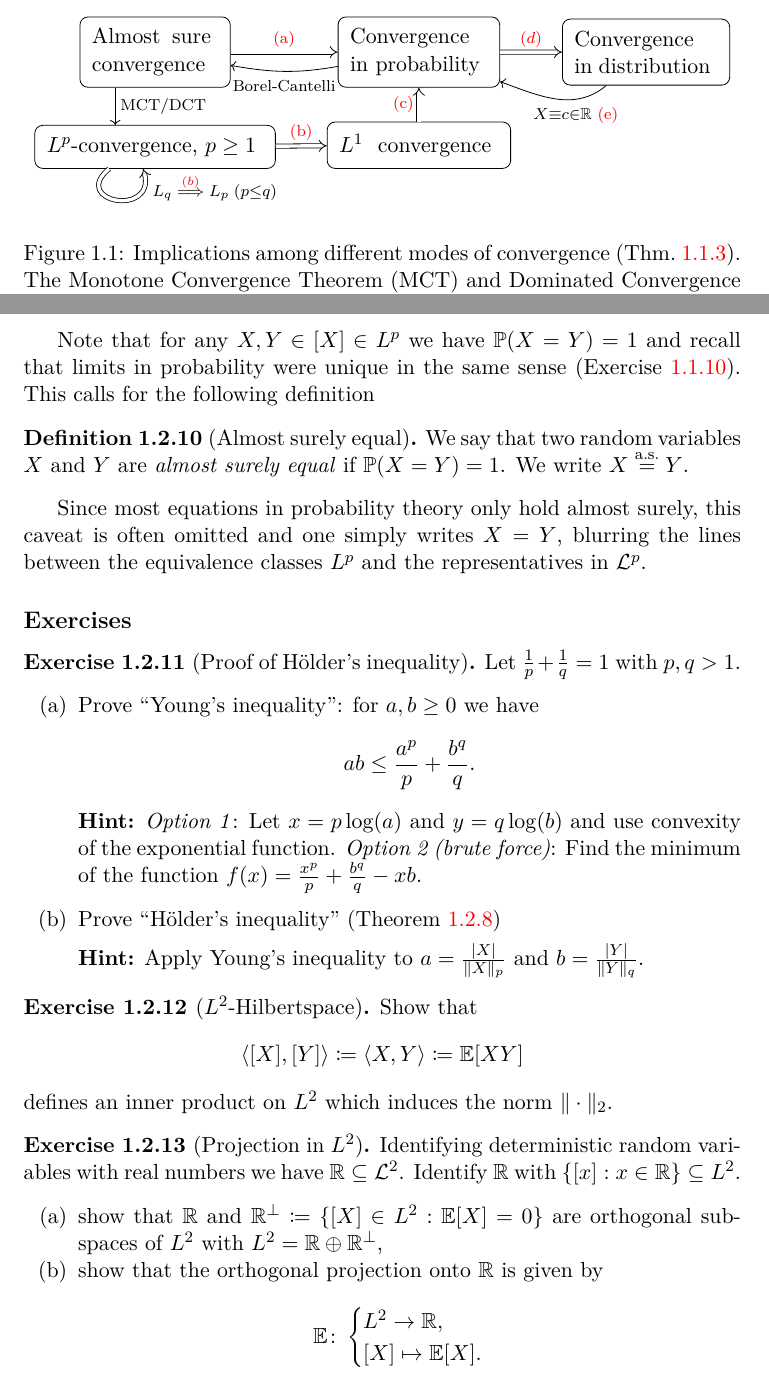
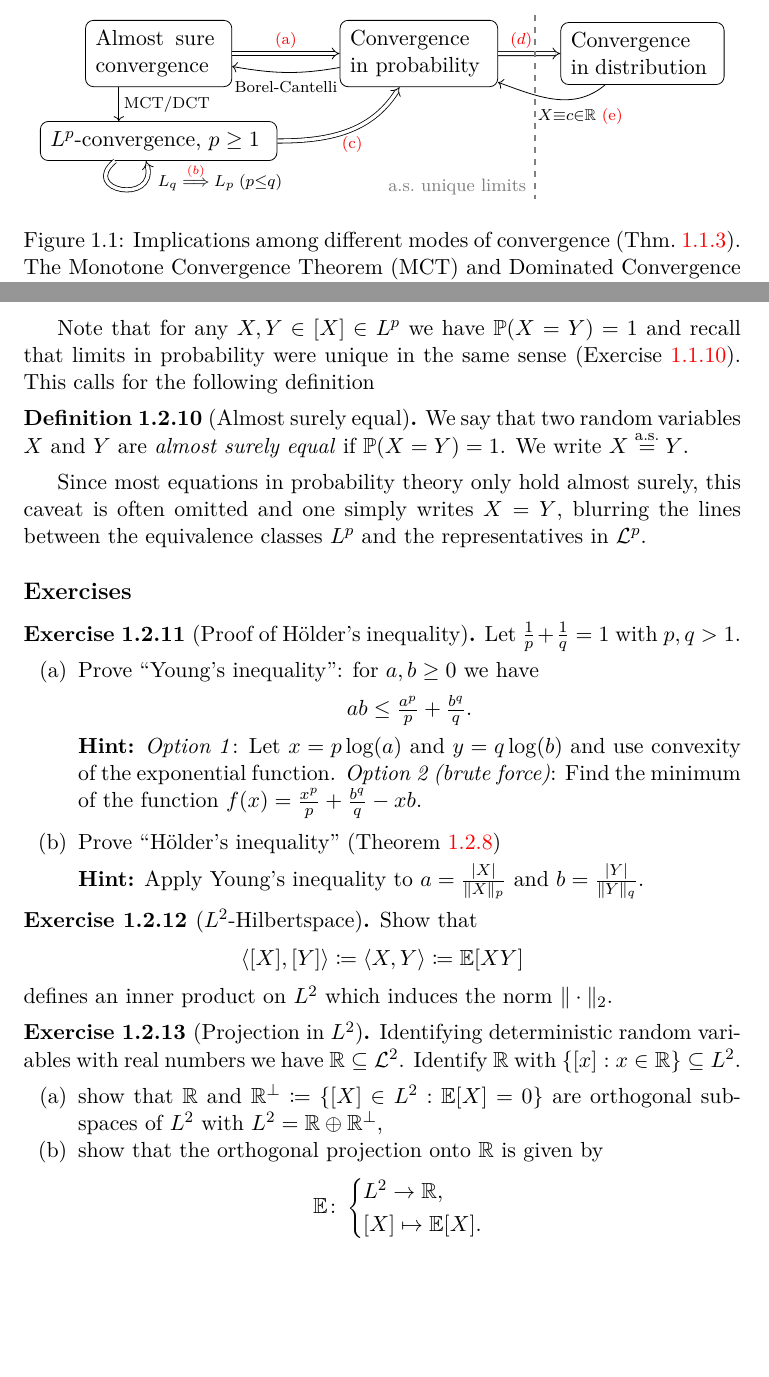
Before and after one commit to FelixBenning/Complements-prob-stat, a LaTeX thesis (Course Notes.tex, which reads packages.tex, sections/convergence.tex): two parts of pages 5 and 13 of 50 before the commit and two parts of pages 5 and 13 of 49 after it, joined at a grey line, cut so that both start at the same text, the shorter picture padded with empty space. Compiled offline with pdfLaTeX.

Commit message:
add as unique limits separator

```diff
--- a/packages.tex
+++ b/packages.tex
@@ -25,7 +25,7 @@
 % \usepackage{graphicx} % enable pictures
 \usepackage{wrapfig} % text wrapping around figures
 \usepackage{tikz, tikz-cd, pgfplots} % plots and sketches
-\usetikzlibrary{bending,positioning}
+\usetikzlibrary{bending,positioning,calc}
 \usetikzlibrary{decorations.pathreplacing}
 \usetikzlibrary{arrows.meta}
 % \pgfplotsset{compat=1.16}
@@ -44,7 +44,7 @@
 %%% MATH
 \usepackage{mathtools} % fixes some things from amsmath and adds some new features
 \usepackage{amsthm, amssymb} % amsthm -> proof env, amssymb -> additional symbols
-\usepackage{thmtools} % restateable theorem environments
+% \usepackage{thmtools} % restateable theorem environments
 \usepackage{aligned-overset} % https://tex.stackexchange.com/questions/257529/overset-and-align-environment-how-to-get-correct-alignment
 %% usage: \overset{something}&{=}
 
--- a/sections/convergence.tex
+++ b/sections/convergence.tex
@@ -60,37 +60,43 @@
 \begin{figure}
     \centering
     \begin{tikzcd}[
-        % 1. Global Node Styling
+        every matrix/.append style={name=m},
         cells={nodes={
             draw,
             rectangle,
             rounded corners,
             align=center,
             minimum width=2.5cm,
-            inner sep=6pt
+            inner sep=5pt
         }},
         % 2. Spacing between nodes
         row sep=0.6cm,
-        column sep=0.9cm,
+        column sep=1.1cm,
         % 3. Global Arrow Styling
+        execute at end picture={
+            \draw[dashed, thick, gray]
+            ($(m-1-2.north east)!0.5!(m-1-3.north west) + (0.1, 0.1)$) --
+            ($(m-1-2.south east)!0.5!(m-1-3.south west) + (0.1, -2)$)
+            node[midway, fill=white, text=gray, font=\footnotesize, xshift=-39,yshift=-40] {a.s.\ unique limits};
+        }
     ]
         % --- Row 1 ---
         \parbox{2.1cm}{Almost sure convergence}
         \arrow[r, Rightarrow]{}{\text{\ref{it: as to p}}}
         \arrow[d,xshift=-20]{}{\text{MCT/DCT}}
         & \parbox{2.3cm}{Convergence in probability}
-        \arrow[r, Rightarrow] {}{\ref{it: p to d}}
+        \arrow[r, Rightarrow] {}[xshift=-4]{\ref{it: p to d}}
         \arrow[l, out=190, in=350, looseness=1] {}[below,yshift=-2]{\text{Borel-Cantelli}}
         & \parbox{2.4cm}{Convergence in distribution}
-        \arrow[l, out=220, in=340, looseness=1] {}[below,xshift=10,yshift=-2]{X \equiv c \in \real \text{ \ref{it: d to p}}}
+        \arrow[l, out=220, in=340, looseness=1] {}[below,xshift=13,yshift=-2]{X \equiv c \in \real \text{ \ref{it: d to p}}}
         \\
 
         % --- Row 2 ---
         % The loop is defined here on the Lp node
         $L^p$-convergence, $p \ge 1$
-        \arrow[r, Rightarrow] {}{\text{\ref{it: Lq to Lp}}}
+        \arrow[ur, Rightarrow, out=360, in=240] {}[below,xshift=2]{\text{\ref{it: L1 to p}}}
         \arrow[loop below, Rightarrow, looseness=4, out=220, in=290,xshift=-10]{}[xshift=15,yshift=-3]{L_q \overset{\ref{it: Lq to Lp}}\implies L_p \; (p \le q)}
-        & $L^1$ \text{ convergence} \arrow[u, Rightarrow] {} {\text{\ref{it: L1 to p}}}
+        % & $L^1$ \text{ convergence} \arrow[u, Rightarrow] {} {\text{\ref{it: L1 to p}}}
     \end{tikzcd}
     \caption{
         Implications among different modes of convergence (Thm.~\ref{thm:
@@ -801,7 +807,7 @@ between the equivalence classes \(L^p\) and the representatives in \(\cL^p\).
     \begin{enumerate}[label=(\alph*)]
         \item Prove ``Young's inequality'': for \(a,b \ge 0\) we have
         \[
-            ab \le \frac{a^p}p + \frac{b^q}q.
+            ab \le \tfrac{a^p}p + \tfrac{b^q}q.
         \]
         \textbf{Hint:} \emph{Option 1}: Let \(x = p \log(a)\) and \(y = q \log(b)\)
         and use convexity of the exponential function.
```
